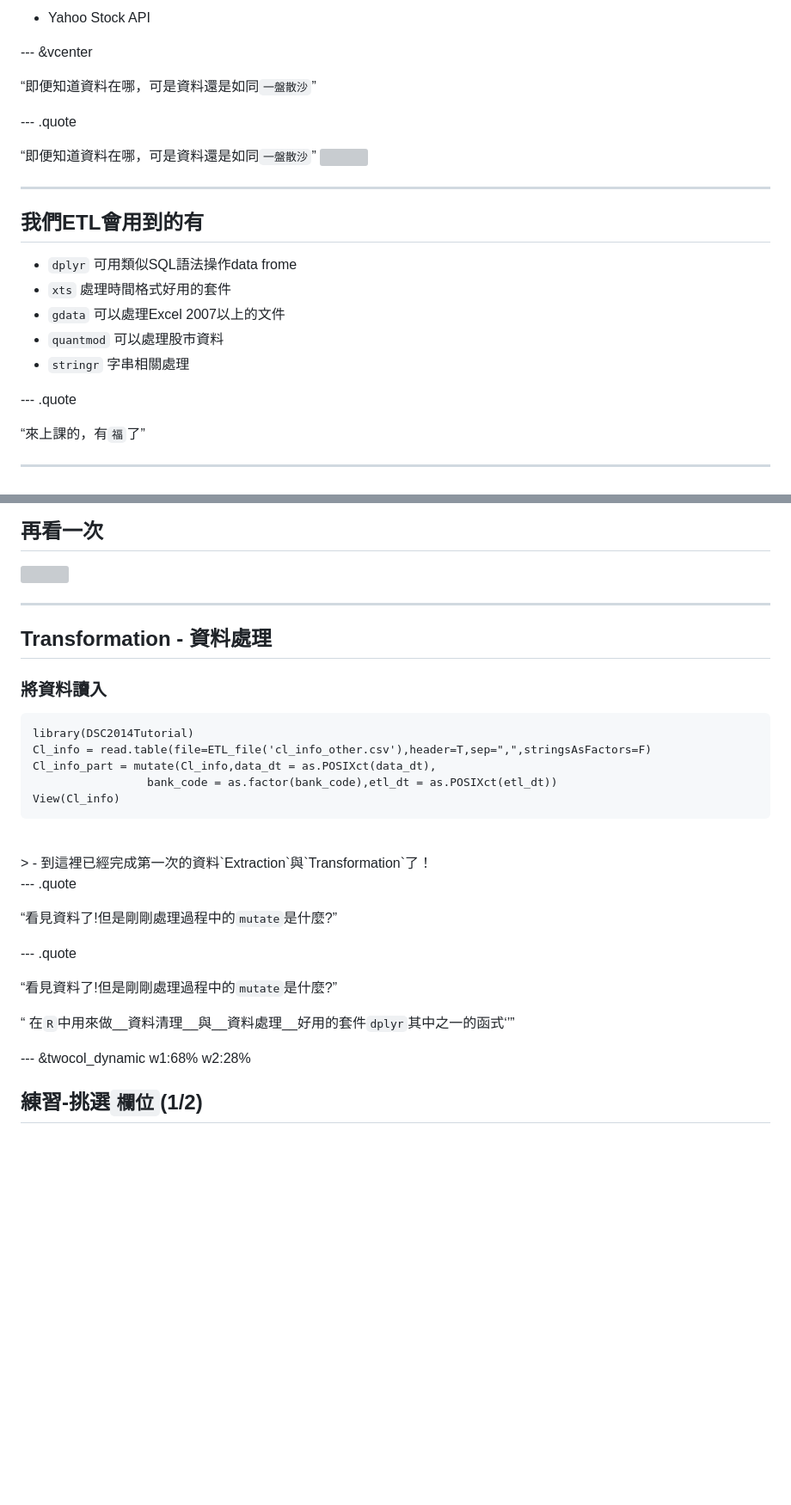
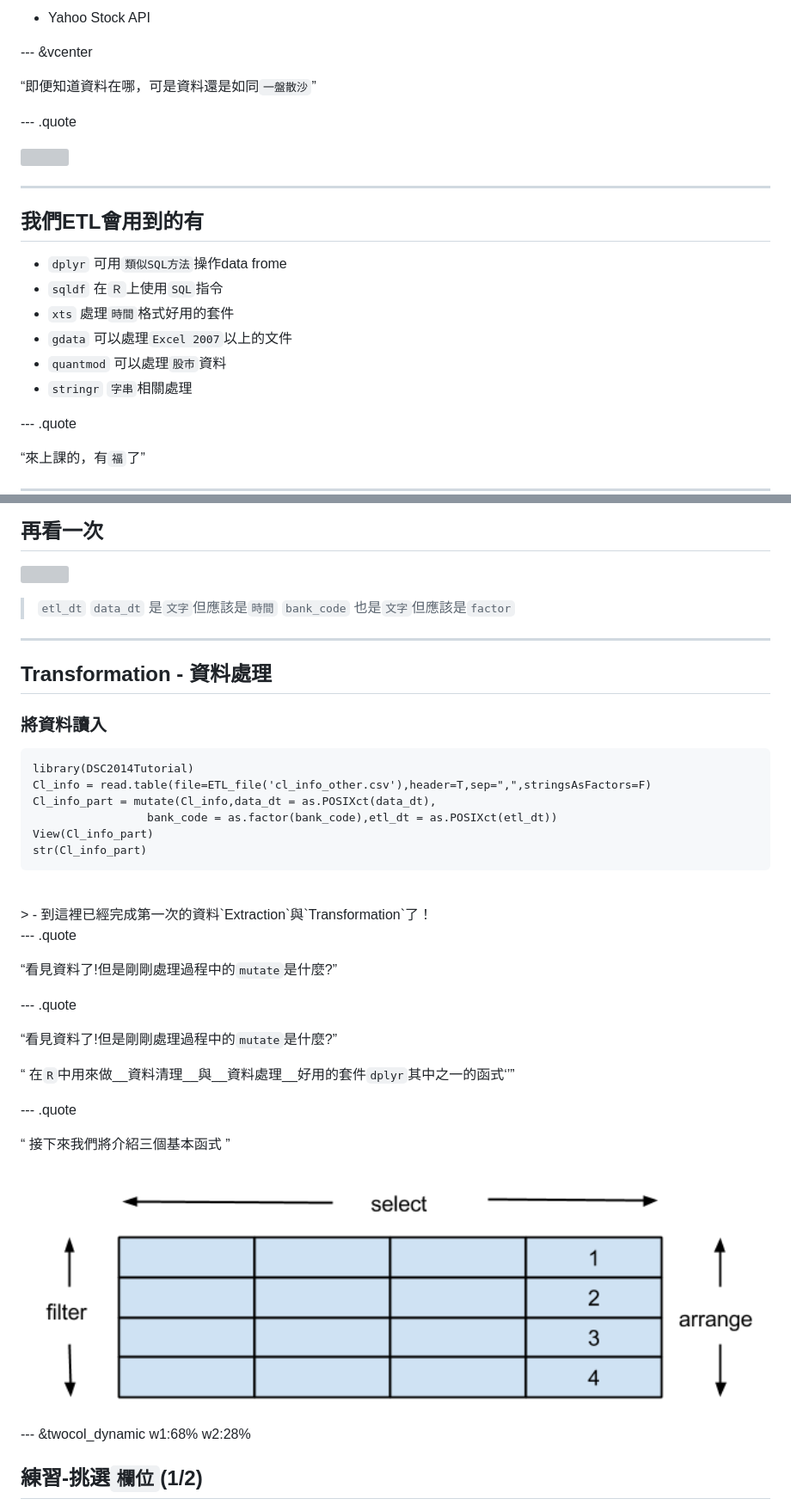
Before and after one commit to ntuaha/R_ETL, a Markdown page: index.md, 2 parts joined by grey strips. Shown: that part at 86% size. Drawn GitHub-style; pictures changed too: resources/figures/R_ETL_Fn1.png (added); blank space fills up the shorter version; grey boxes are pictures that could not be loaded.

````diff
--- a/index.md
+++ b/index.md
@@ -108,7 +108,6 @@ mode        : selfcontained # {standalone, draft}
 
 --- .quote
 
-<q>即便知道資料在哪，可是資料還是如同`一盤散沙`</q>
 <img src = './resources/figures/R_ETL_RAWDATA.png' height="350px"></img>
 
 
@@ -119,11 +118,12 @@ mode        : selfcontained # {standalone, draft}
 
 ## 我們ETL會用到的有
 
-- `dplyr` 可用類似SQL語法操作data frome
-- `xts` 處理時間格式好用的套件
-- `gdata` 可以處理Excel 2007以上的文件
-- `quantmod` 可以處理股市資料
-- `stringr` 字串相關處理
+- `dplyr` 可用`類似SQL方法`操作data frome
+- `sqldf` 在`Ｒ`上使用`SQL`指令
+- `xts` 處理`時間`格式好用的套件
+- `gdata` 可以處理`Excel 2007`以上的文件
+- `quantmod` 可以處理`股市`資料
+- `stringr` `字串`相關處理
 
 
 --- .quote
@@ -266,6 +266,9 @@ str(Cl_info)
 
 <img src = './resources/figures/R_ETL_EXP1.png' height="350px"></img>
 
+> `etl_dt` `data_dt` 是`文字`但應該是`時間`
+> `bank_code` 也是`文字`但應該是`factor`
+
 
 ---
 
@@ -280,7 +283,8 @@ library(DSC2014Tutorial)
 Cl_info = read.table(file=ETL_file('cl_info_other.csv'),header=T,sep=",",stringsAsFactors=F)
 Cl_info_part = mutate(Cl_info,data_dt = as.POSIXct(data_dt),
                  bank_code = as.factor(bank_code),etl_dt = as.POSIXct(etl_dt))
-View(Cl_info)
+View(Cl_info_part)
+str(Cl_info_part)
 ```
 
 <br/>
@@ -296,6 +300,13 @@ View(Cl_info)
 <q>看見資料了!但是剛剛處理過程中的`mutate`是什麼?</q>
 
 <q> 在`R`中用來做__資料清理__與__資料處理__好用的套件`dplyr`其中之一的函式<q>
+
+
+--- .quote
+
+<q> 接下來我們將介紹三個基本函式 </q>
+
+<img src = './resources/figures/R_ETL_Fn1.png' height="350px"></img>
 
 --- &twocol_dynamic w1:68% w2:28%
 
````
Also changed, not shown: other parts of index.md (+1 -1 lines), 2 other files.
